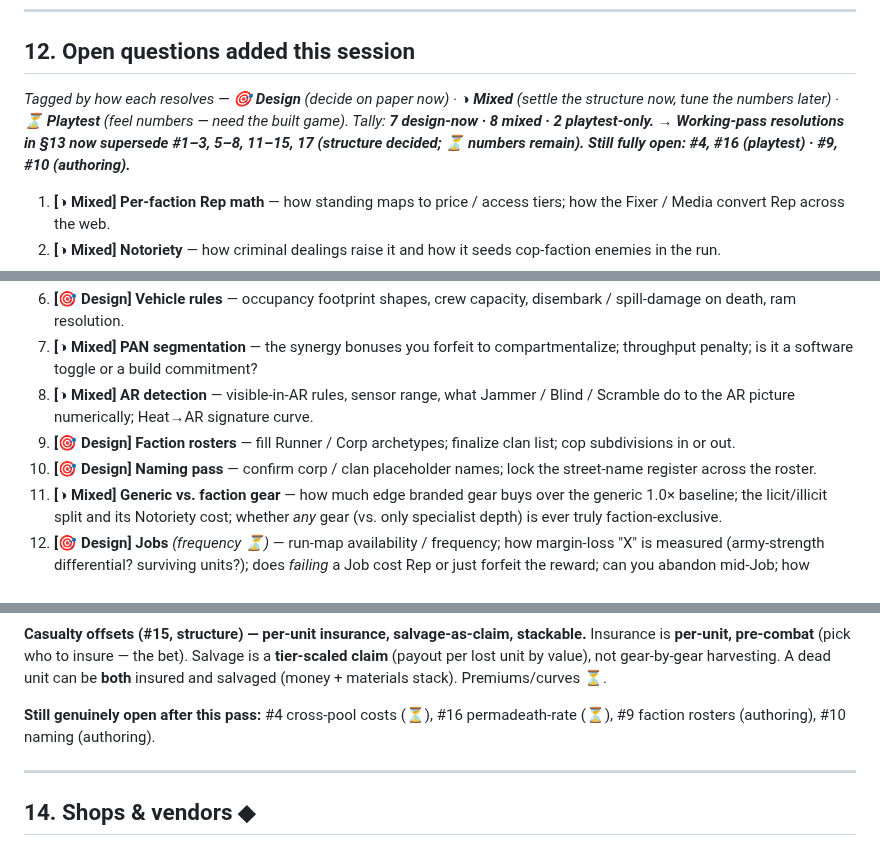
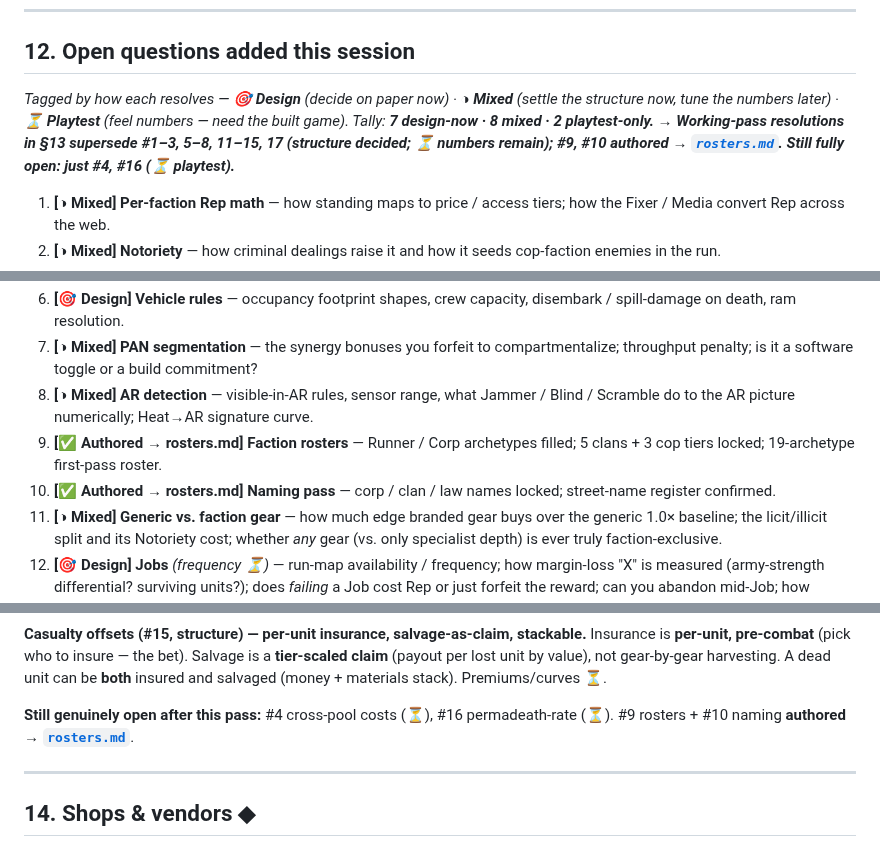
Before and after one commit to benjaminabbitt/atomica, a Markdown page: docs/design-delta-v0.26.md, 3 parts joined by grey strips. Drawn GitHub-style.

```diff
--- a/docs/design-delta-v0.26.md
+++ b/docs/design-delta-v0.26.md
@@ -353,7 +355,7 @@ None of it breaks the crate split or phase ordering.
 
 ## 12. Open questions added this session
 
-*Tagged by how each resolves — **🎯 Design** (decide on paper now) · **◑ Mixed** (settle the structure now, tune the numbers later) · **⏳ Playtest** (feel numbers — need the built game). Tally: **7 design-now · 8 mixed · 2 playtest-only.** **→ Working-pass resolutions in §13 now supersede #1–3, 5–8, 11–15, 17 (structure decided; ⏳ numbers remain). Still fully open: #4, #16 (playtest) · #9, #10 (authoring).***
+*Tagged by how each resolves — **🎯 Design** (decide on paper now) · **◑ Mixed** (settle the structure now, tune the numbers later) · **⏳ Playtest** (feel numbers — need the built game). Tally: **7 design-now · 8 mixed · 2 playtest-only.** **→ Working-pass resolutions in §13 supersede #1–3, 5–8, 11–15, 17 (structure decided; ⏳ numbers remain); #9, #10 authored → [`rosters.md`](rosters.md). Still fully open: just #4, #16 (⏳ playtest).***
 
 1. **[◑ Mixed]** **Per-faction Rep math** — how standing maps to price / access tiers; how the Fixer / Media convert Rep across the web.
 2. **[◑ Mixed]** **Notoriety** — how criminal dealings raise it and how it seeds cop-faction enemies in the run.
@@ -363,8 +365,8 @@ None of it breaks the crate split or phase ordering.
 6. **[🎯 Design]** **Vehicle rules** — occupancy footprint shapes, crew capacity, disembark / spill-damage on death, ram resolution.
 7. **[◑ Mixed]** **PAN segmentation** — the synergy bonuses you forfeit to compartmentalize; throughput penalty; is it a software toggle or a build commitment?
 8. **[◑ Mixed]** **AR detection** — visible-in-AR rules, sensor range, what Jammer / Blind / Scramble do to the AR picture numerically; Heat→AR signature curve.
-9. **[🎯 Design]** **Faction rosters** — fill Runner / Corp archetypes; finalize clan list; cop subdivisions in or out.
-10. **[🎯 Design]** **Naming pass** — confirm corp / clan placeholder names; lock the street-name register across the roster.
+9. **[✅ Authored → rosters.md]** **Faction rosters** — Runner / Corp archetypes filled; 5 clans + 3 cop tiers locked; 19-archetype first-pass roster.
+10. **[✅ Authored → rosters.md]** **Naming pass** — corp / clan / law names locked; street-name register confirmed.
 11. **[◑ Mixed]** **Generic vs. faction gear** — how much edge branded gear buys over the generic 1.0× baseline; the licit/illicit split and its Notoriety cost; whether *any* gear (vs. only specialist depth) is ever truly faction-exclusive.
 12. **[🎯 Design]** **Jobs** *(frequency ⏳)* — run-map availability / frequency; how margin-loss "X" is measured (army-strength differential? surviving units?); does *failing* a Job cost Rep or just forfeit the reward; can you abandon mid-Job; how endorsement requirements interact with the generic tier.
 13. **[🎯 Design]** **Casualty economy** — each unit's downtime contribution model (flat? by tier/cost?); do **mid-battle revives** (a mender standing a downed unit back up before battle's end) count as "survived" for downtime; multi-segment downtime — do Recovered units sit out one segment or several.
@@ -412,7 +414,7 @@ None of it breaks the crate split or phase ordering.
 
 **Casualty offsets (#15, structure) — per-unit insurance, salvage-as-claim, stackable.** Insurance is **per-unit, pre-combat** (pick who to insure — the bet). Salvage is a **tier-scaled claim** (payout per lost unit by value), not gear-by-gear harvesting. A dead unit can be **both** insured and salvaged (money + materials stack). Premiums/curves ⏳.
 
-**Still genuinely open after this pass:** #4 cross-pool costs (⏳), #16 permadeath-rate (⏳), #9 faction rosters (authoring), #10 naming (authoring).
+**Still genuinely open after this pass:** #4 cross-pool costs (⏳), #16 permadeath-rate (⏳). #9 rosters + #10 naming **authored → [`rosters.md`](rosters.md)**.
 
 ---
 
```
Also changed, not shown: other parts of docs/design-delta-v0.26.md (+2 -0 lines), docs/rosters.md (added, +100 -0 lines).
